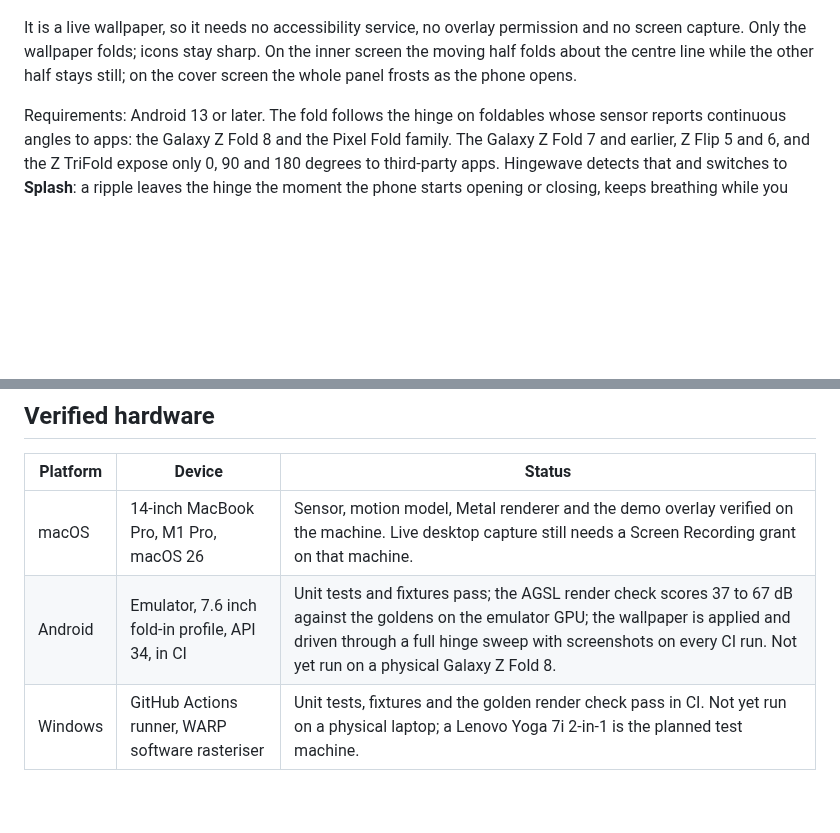
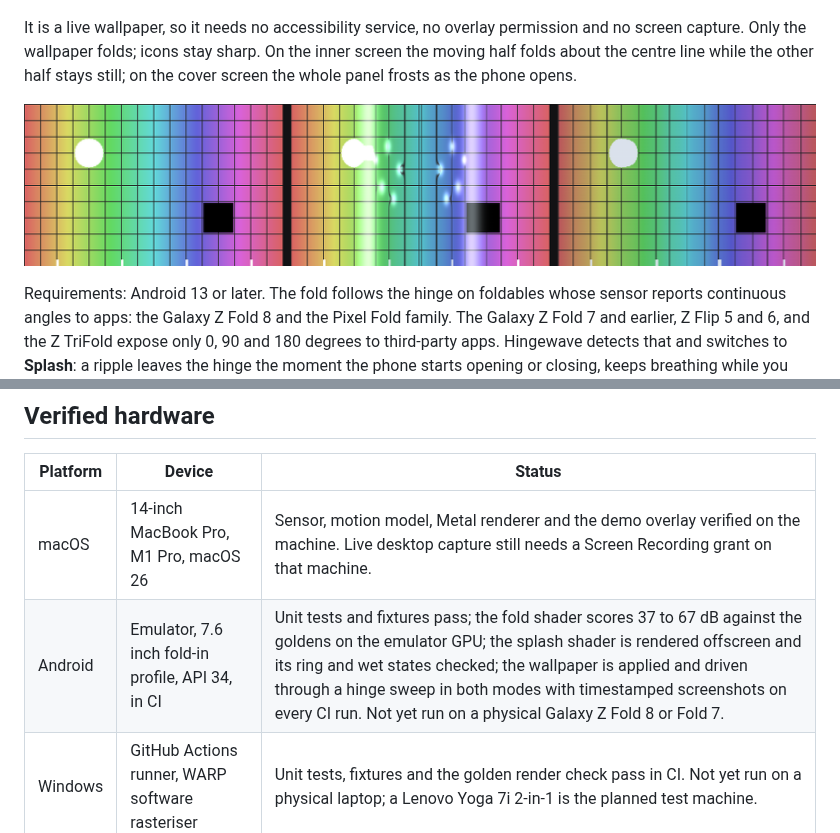
Before and after one commit to Ant-lib/hingewave, a Markdown page: README.md, 2 parts joined by grey strips. Rendered like a GitHub page; pictures changed too: docs/assets/splash-renders.png (added); blank space fills up the shorter version.

Commit message:
Document the splash verification and show the shader renders

```diff
--- a/README.md
+++ b/README.md
@@ -35,6 +35,8 @@ Download `hingewave-<version>.apk` from [Releases](https://github.com/Ant-lib/hi
 ![The wallpaper on the emulator at 150, 120, 80 and 40 degrees](docs/assets/android-sweep.png)
 
 It is a live wallpaper, so it needs no accessibility service, no overlay permission and no screen capture. Only the wallpaper folds; icons stay sharp. On the inner screen the moving half folds about the centre line while the other half stays still; on the cover screen the whole panel frosts as the phone opens.
+
+![The splash shader on the test card: original, ring travelling, wet state](docs/assets/splash-renders.png)
 
 Requirements: Android 13 or later. The fold follows the hinge on foldables whose sensor reports continuous angles to apps: the Galaxy Z Fold 8 and the Pixel Fold family. The Galaxy Z Fold 7 and earlier, Z Flip 5 and 6, and the Z TriFold expose only 0, 90 and 180 degrees to third-party apps. Hingewave detects that and switches to **Splash**: a ripple leaves the hinge the moment the phone starts opening or closing, keeps breathing while you handle it, and drains away after five seconds without movement. Splash can also be picked by hand in the settings screen on any device.
 
@@ -125,7 +127,7 @@ The reference implementation needs Python 3 with NumPy and Pillow: `pip install
 | Platform | Device | Status |
 |---|---|---|
 | macOS | 14-inch MacBook Pro, M1 Pro, macOS 26 | Sensor, motion model, Metal renderer and the demo overlay verified on the machine. Live desktop capture still needs a Screen Recording grant on that machine. |
-| Android | Emulator, 7.6 inch fold-in profile, API 34, in CI | Unit tests and fixtures pass; the AGSL render check scores 37 to 67 dB against the goldens on the emulator GPU; the wallpaper is applied and driven through a full hinge sweep with screenshots on every CI run. Not yet run on a physical Galaxy Z Fold 8. |
+| Android | Emulator, 7.6 inch fold-in profile, API 34, in CI | Unit tests and fixtures pass; the fold shader scores 37 to 67 dB against the goldens on the emulator GPU; the splash shader is rendered offscreen and its ring and wet states checked; the wallpaper is applied and driven through a hinge sweep in both modes with timestamped screenshots on every CI run. Not yet run on a physical Galaxy Z Fold 8 or Fold 7. |
 | Windows | GitHub Actions runner, WARP software rasteriser | Unit tests, fixtures and the golden render check pass in CI. Not yet run on a physical laptop; a Lenovo Yoga 7i 2-in-1 is the planned test machine. |
 
 Physical Galaxy Z Fold 8 and Windows laptop reports are welcome as issues. Include the device, OS version, what the settings screen or tray menu says about the sensor, and a short recording if you can.
```
